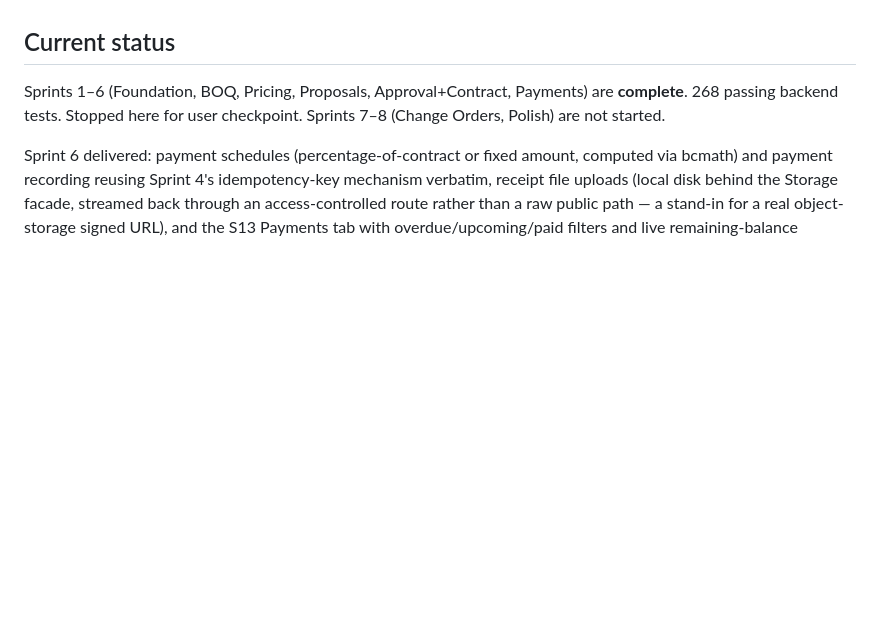
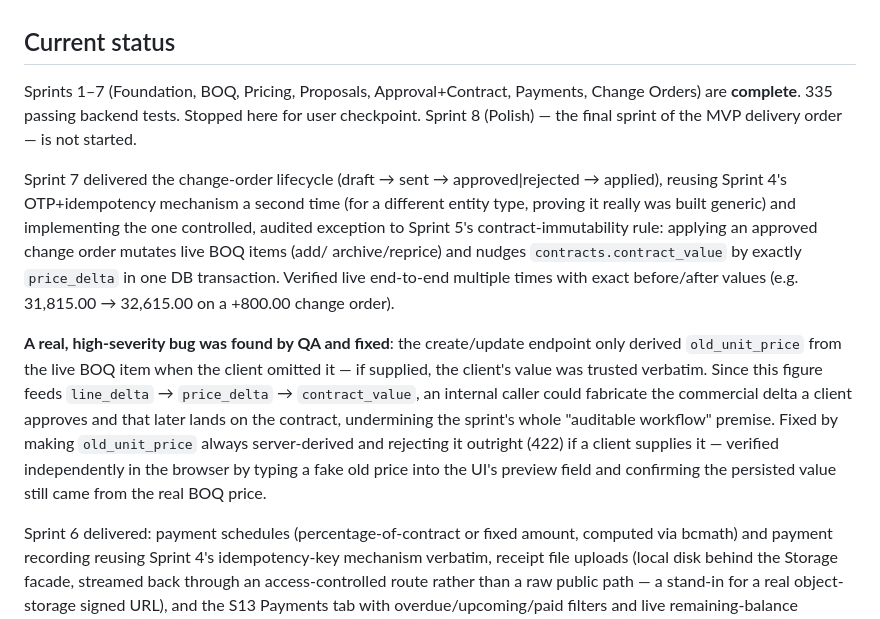
Before and after one commit to agtaweel/interior-design-platform, a Markdown page: docs/AGENT_ORCHESTRATION.md, the part around the change. GitHub-like rendering; blank space fills up the shorter version.

Commit message:
Update orchestration status: Sprint 7 complete

```diff
--- a/docs/AGENT_ORCHESTRATION.md
+++ b/docs/AGENT_ORCHESTRATION.md
@@ -49,9 +49,26 @@ Responsibilities:
 
 ## Current status
 
-Sprints 1–6 (Foundation, BOQ, Pricing, Proposals, Approval+Contract, Payments) are **complete**.
-268 passing backend tests. Stopped here for user checkpoint. Sprints 7–8 (Change Orders, Polish)
-are not started.
+Sprints 1–7 (Foundation, BOQ, Pricing, Proposals, Approval+Contract, Payments, Change Orders) are
+**complete**. 335 passing backend tests. Stopped here for user checkpoint. Sprint 8 (Polish) —
+the final sprint of the MVP delivery order — is not started.
+
+Sprint 7 delivered the change-order lifecycle (draft → sent → approved|rejected → applied),
+reusing Sprint 4's OTP+idempotency mechanism a second time (for a different entity type, proving
+it really was built generic) and implementing the one controlled, audited exception to Sprint 5's
+contract-immutability rule: applying an approved change order mutates live BOQ items (add/
+archive/reprice) and nudges `contracts.contract_value` by exactly `price_delta` in one DB
+transaction. Verified live end-to-end multiple times with exact before/after values (e.g.
+31,815.00 → 32,615.00 on a +800.00 change order).
+
+**A real, high-severity bug was found by QA and fixed**: the create/update endpoint only derived
+`old_unit_price` from the live BOQ item when the client omitted it — if supplied, the client's
+value was trusted verbatim. Since this figure feeds `line_delta` → `price_delta` →
+`contract_value`, an internal caller could fabricate the commercial delta a client approves and
+that later lands on the contract, undermining the sprint's whole "auditable workflow" premise.
+Fixed by making `old_unit_price` always server-derived and rejecting it outright (422) if a
+client supplies it — verified independently in the browser by typing a fake old price into the
+UI's preview field and confirming the persisted value still came from the real BOQ price.
 
 Sprint 6 delivered: payment schedules (percentage-of-contract or fixed amount, computed via
 bcmath) and payment recording reusing Sprint 4's idempotency-key mechanism verbatim, receipt file
```
